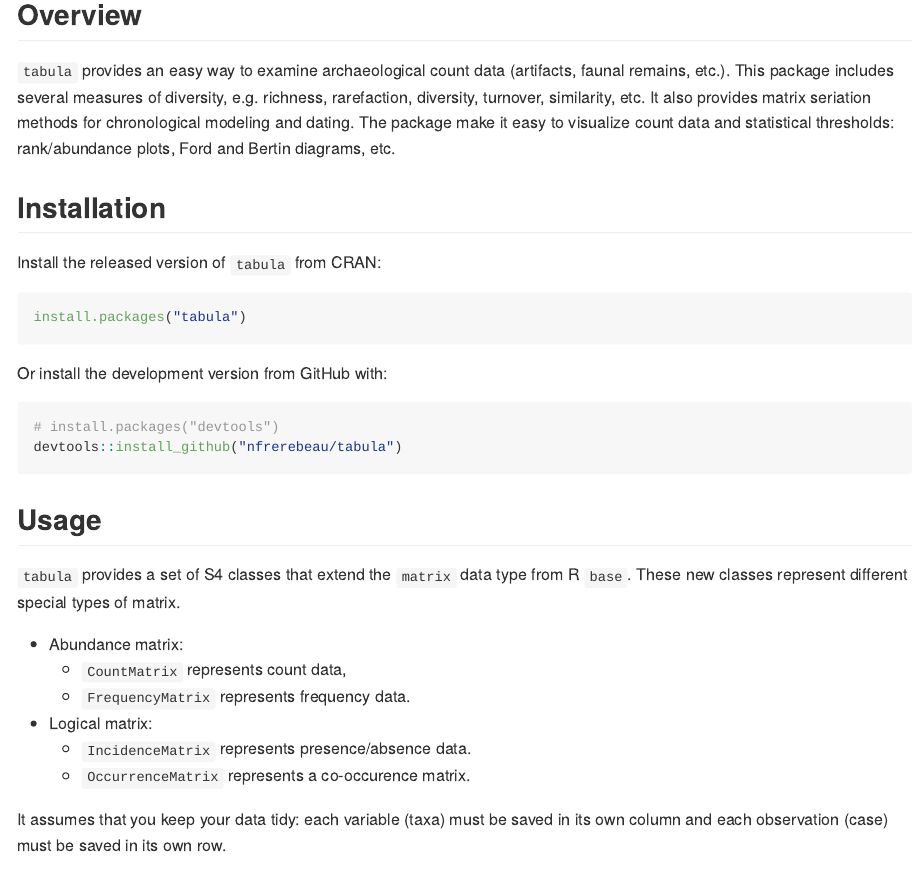
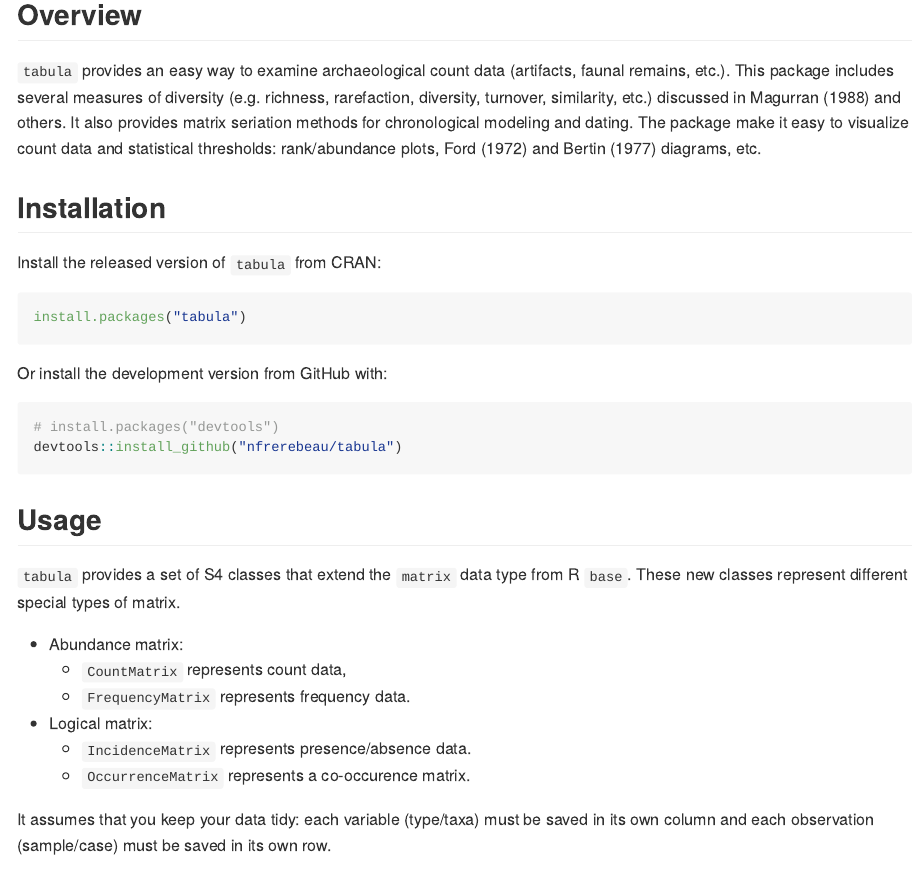
Before and after one commit to tesselle/tabula, an R Markdown document (README.Rmd): the page in a window 1100 px wide, from 2000 px down. Rendered offline with R 4.5, knitr and Pandoc, with nearby package versions; code that draws random numbers runs with fixed seeds of ours; some code elsewhere in the file could not run offline; badge pictures from the web are left out.

Commit message:
Fix minor typos in README

```diff
--- a/README.Rmd
+++ b/README.Rmd
@@ -25,7 +25,7 @@
 
 ## Overview
 
-`tabula` provides an easy way to examine archaeological count data (artifacts, faunal remains, etc.). This package includes several measures of diversity, e.g. richness, rarefaction, diversity, turnover, similarity, etc. It also provides matrix seriation methods for chronological modeling and dating. The package make it easy to visualize count data and statistical thresholds: rank/abundance plots, Ford and Bertin diagrams, etc.
+`tabula` provides an easy way to examine archaeological count data (artifacts, faunal remains, etc.). This package includes several measures of diversity (e.g. richness, rarefaction, diversity, turnover, similarity, etc.) discussed in Magurran (1988) and others. It also provides matrix seriation methods for chronological modeling and dating. The package make it easy to visualize count data and statistical thresholds: rank/abundance plots, Ford (1972) and Bertin (1977) diagrams, etc.
 
 ## Installation
 
@@ -53,7 +53,7 @@
     * `IncidenceMatrix` represents presence/absence data.
     * `OccurrenceMatrix` represents a co-occurence matrix.
 
-It assumes that you keep your data tidy: each variable (taxa) must be saved in its own column and each observation (case) must be saved in its own row.
+It assumes that you keep your data tidy: each variable (type/taxa) must be saved in its own column and each observation (sample/case) must be saved in its own row.
 
 These new classes are of simple use, on the same way as the base `matrix`:
 
```
Also changed, not shown: README.Rmd (4 more changed lines).
